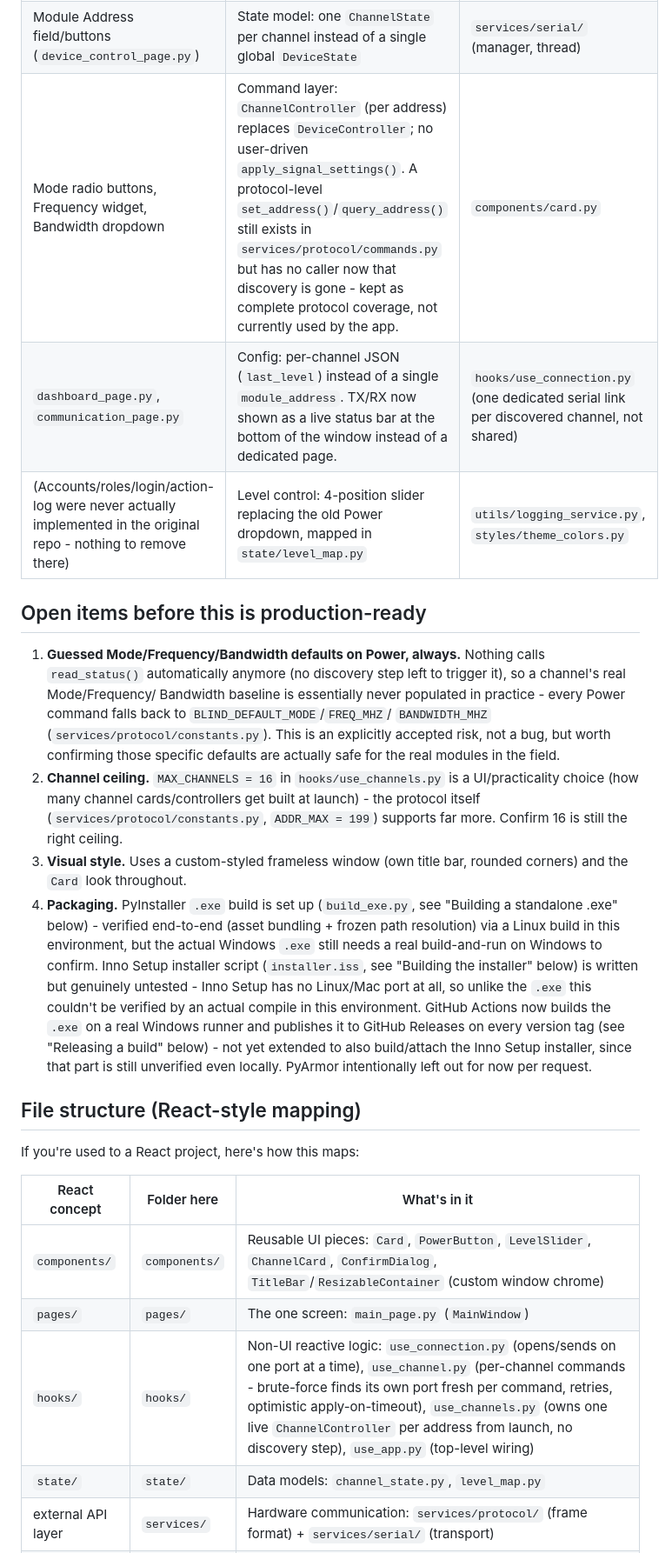
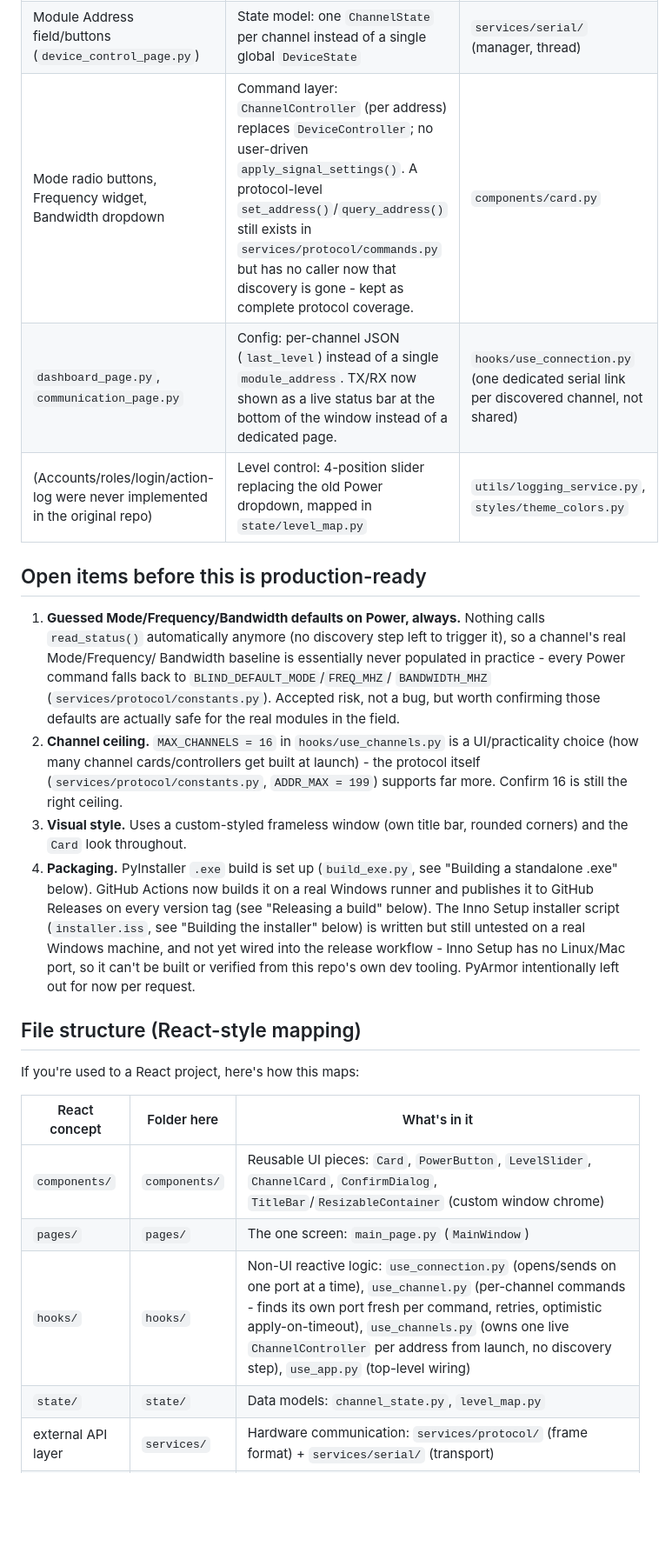
Before and after one commit to lankipolo123/sdr_app, a Markdown page: README.md, the part around one of its changes. Shown at 87% size. Drawn GitHub-style; blank space fills up the shorter version.

```diff
--- a/README.md
+++ b/README.md
@@ -68,19 +58,18 @@ toggle, each sending exactly one command (see `components/power_button.py`).
 | Module Address field/buttons (`device_control_page.py`) | State model: one `ChannelState` per channel instead of a single global `DeviceState` | `services/serial/` (manager, thread) |
-| Mode radio buttons, Frequency widget, Bandwidth dropdown | Command layer: `ChannelController` (per address) replaces `DeviceController`; no user-driven `apply_signal_settings()`. A protocol-level `set_address()`/`query_address()` still exists in `services/protocol/commands.py` but has no caller now that discovery is gone - kept as complete protocol coverage, not currently used by the app. | `components/card.py` |
+| Mode radio buttons, Frequency widget, Bandwidth dropdown | Command layer: `ChannelController` (per address) replaces `DeviceController`; no user-driven `apply_signal_settings()`. A protocol-level `set_address()`/`query_address()` still exists in `services/protocol/commands.py` but has no caller now that discovery is gone - kept as complete protocol coverage. | `components/card.py` |
 | `dashboard_page.py`, `communication_page.py` | Config: per-channel JSON (`last_level`) instead of a single `module_address`. TX/RX now shown as a live status bar at the bottom of the window instead of a dedicated page. | `hooks/use_connection.py` (one dedicated serial link per discovered channel, not shared) |
-| (Accounts/roles/login/action-log were never actually implemented in the original repo - nothing to remove there) | Level control: 4-position slider replacing the old Power dropdown, mapped in `state/level_map.py` | `utils/logging_service.py`, `styles/theme_colors.py` |
+| (Accounts/roles/login/action-log were never implemented in the original repo) | Level control: 4-position slider replacing the old Power dropdown, mapped in `state/level_map.py` | `utils/logging_service.py`, `styles/theme_colors.py` |
 
 ## Open items before this is production-ready
 
 1. **Guessed Mode/Frequency/Bandwidth defaults on Power, always.**
    Nothing calls `read_status()` automatically anymore (no discovery
    step left to trigger it), so a channel's real Mode/Frequency/
-   Bandwidth baseline is essentially never populated in practice - every
-   Power command falls back to `BLIND_DEFAULT_MODE`/`FREQ_MHZ`/
-   `BANDWIDTH_MHZ` (`services/protocol/constants.py`). This is an
-   explicitly accepted risk, not a bug, but worth confirming those
-   specific defaults are actually safe for the real modules in the
-   field.
+   Bandwidth baseline is essentially never populated in practice -
+   every Power command falls back to `BLIND_DEFAULT_MODE`/`FREQ_MHZ`/
+   `BANDWIDTH_MHZ` (`services/protocol/constants.py`). Accepted risk,
+   not a bug, but worth confirming those defaults are actually safe
+   for the real modules in the field.
 2. **Channel ceiling.** `MAX_CHANNELS = 16` in `hooks/use_channels.py`
    is a UI/practicality choice (how many channel cards/controllers get
    built at launch) - the protocol itself
@@ -89,19 +78,15 @@ toggle, each sending exactly one command (see `components/power_button.py`).
 3. **Visual style.** Uses a custom-styled frameless window (own title
    bar, rounded corners) and the `Card` look throughout.
 4. **Packaging.** PyInstaller `.exe` build is set up (`build_exe.py`,
-   see "Building a standalone .exe" below) - verified end-to-end
-   (asset bundling + frozen path resolution) via a Linux build in
-   this environment, but the actual Windows `.exe` still needs a real
-   build-and-run on Windows to confirm. Inno Setup installer script
-   (`installer.iss`, see "Building the installer" below) is written
-   but genuinely untested - Inno Setup has no Linux/Mac port at all,
-   so unlike the `.exe` this couldn't be verified by an actual
-   compile in this environment. GitHub Actions now builds the `.exe`
-   on a real Windows runner and publishes it to GitHub Releases on
-   every version tag (see "Releasing a build" below) - not yet
-   extended to also build/attach the Inno Setup installer, since that
-   part is still unverified even locally. PyArmor intentionally left
-   out for now per request.
+   see "Building a standalone .exe" below). GitHub Actions now builds
+   it on a real Windows runner and publishes it to GitHub Releases on
+   every version tag (see "Releasing a build" below). The Inno Setup
+   installer script (`installer.iss`, see "Building the installer"
+   below) is written but still untested on a real Windows machine, and
+   not yet wired into the release workflow - Inno Setup has no
+   Linux/Mac port, so it can't be built or verified from this repo's
+   own dev tooling. PyArmor intentionally left out for now per
+   request.
 
 ## File structure (React-style mapping)
 
@@ -111,7 +96,7 @@ If you're used to a React project, here's how this maps:
 |---|---|---|
 | `components/` | `components/` | Reusable UI pieces: `Card`, `PowerButton`, `LevelSlider`, `ChannelCard`, `ConfirmDialog`, `TitleBar`/`ResizableContainer` (custom window chrome) |
 | `pages/` | `pages/` | The one screen: `main_page.py` (`MainWindow`) |
-| `hooks/` | `hooks/` | Non-UI reactive logic: `use_connection.py` (opens/sends on one port at a time), `use_channel.py` (per-channel commands - brute-force finds its own port fresh per command, retries, optimistic apply-on-timeout), `use_channels.py` (owns one live `ChannelController` per address from launch, no discovery step), `use_app.py` (top-level wiring) |
+| `hooks/` | `hooks/` | Non-UI reactive logic: `use_connection.py` (opens/sends on one port at a time), `use_channel.py` (per-channel commands - finds its own port fresh per command, retries, optimistic apply-on-timeout), `use_channels.py` (owns one live `ChannelController` per address from launch, no discovery step), `use_app.py` (top-level wiring) |
 | `state/` | `state/` | Data models: `channel_state.py`, `level_map.py` |
 | external API layer | `services/` | Hardware communication: `services/protocol/` (frame format) + `services/serial/` (transport) |
 | misc utilities | `utils/` | `config_service.py`, `logging_service.py`, `app_paths.py` |
```
Also changed, not shown: other parts of README.md (+72 -90 lines).
